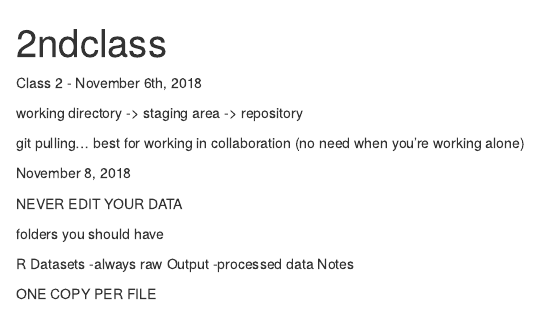
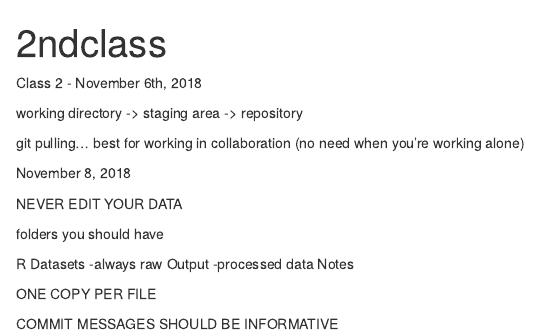
Before and after one commit to katiezinn/BIOL548O, an R Markdown document (2ndclass.Rmd): the page in a window 1100 px wide, from its top. Rendered offline with R 4.5, knitr and Pandoc, with nearby package versions.

```diff
--- a/2ndclass.Rmd
+++ b/2ndclass.Rmd
@@ -38,3 +38,5 @@
 Notes
 
 ONE COPY PER FILE
+
+COMMIT MESSAGES SHOULD BE INFORMATIVE
```
Also changed, not shown: Datasets/sex_chromosomes.csv (renamed from sex_chromosomes.csv).
